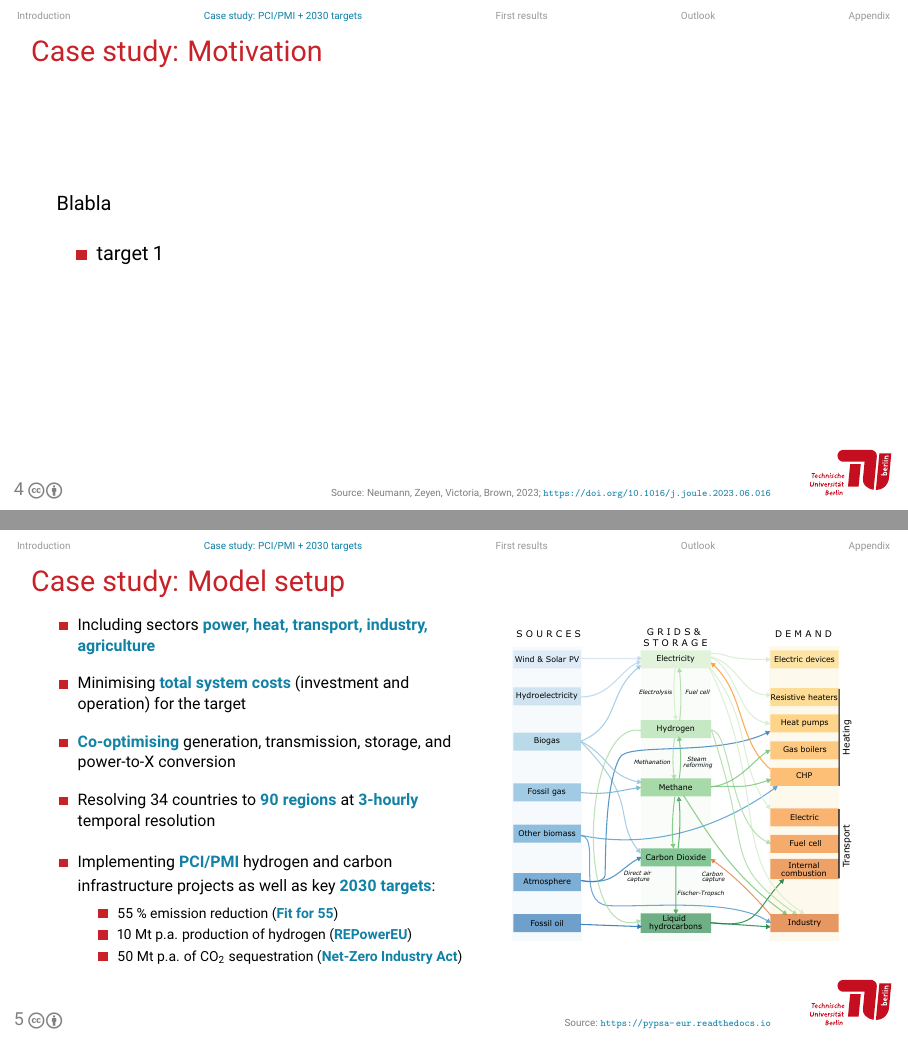
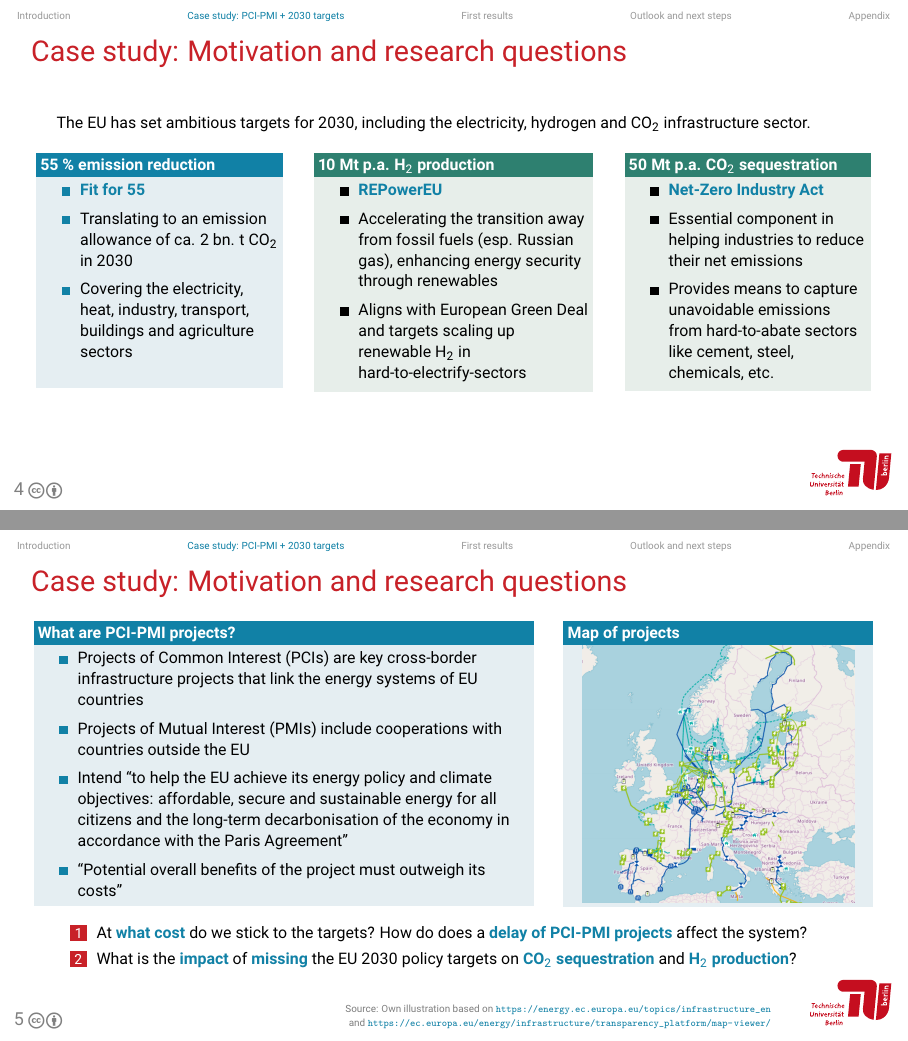
Before and after one commit to bobbyxng/pci-pmi-policy-targets, LaTeX slides (presentation/pci-pmi-2030-targets-presentation.tex): pages 5 and 6 of 14 before the commit and pages 5 and 6 of 15 after it, joined at a grey line. Compiled offline with pdfLaTeX.

Commit message:
Updated notebook and presentation.

```diff
--- a/presentation/pci-pmi-2030-targets-presentation.tex
+++ b/presentation/pci-pmi-2030-targets-presentation.tex
@@ -247,20 +248,98 @@
 \end{columns}
 \end{frame}
 
-\section{Case study: PCI/PMI + 2030 targets}
+\section{Case study: PCI-PMI + 2030 targets}
+\begin{frame}{Case study: Motivation and research questions}
+  \footnotesize
 
-\begin{frame}{Case study: Motivation}
+  The EU has set ambitious targets for 2030, including the electricity, hydrogen and CO$_2$ infrastructure sector.
 
-  Blabla
+  \begin{columns}[T] % align columns
+    % First column
+    \begin{column}{.3\textwidth}
+        \begin{minipage}[t][.45\textheight]{\linewidth}
+            \begin{alertblock}{\textbf{55 \% emission reduction}}
+                \begin{itemize}
+                  \item \alert{Fit for 55}
+                  \item Translating to an emission allowance of ca. 2 bn. t CO$_2$ in 2030
+                  \item Covering the electricity, heat, industry, transport, buildings and agriculture sectors \newline
+                \end{itemize}
+            \end{alertblock}
+        \end{minipage}
+    \end{column}
 
-  \begin{multicols}{2}
-  \begin{itemize}
-    \item target 1
-  \end{itemize}
-  \end{multicols}
+    % Second column
+    \begin{column}{.34\textwidth}
+        \begin{minipage}[t][.45\textheight]{\linewidth}
+            \begin{exampleblock}{\textbf{10 Mt p.a. H$_2$ production}}
+                \begin{itemize}
+                  \item \alert{REPowerEU}
+                  \item Accelerating the transition away from fossil fuels (esp. Russian gas), enhancing energy security through renewables
+                  \item Aligns with European Green Deal and targets scaling up renewable H$_2$ in hard-to-electrify-sectors
+                \end{itemize}
+            \end{exampleblock}
+        \end{minipage}
+    \end{column}
 
-  \source{Neumann, Zeyen, Victoria, Brown, 2023; \url{https://doi.org/10.1016/j.joule.2023.06.016}}
+    % Third column
+    \begin{column}{.3\textwidth}
+        \begin{minipage}[t][.45\textheight]{\linewidth}
+            \begin{exampleblock}{\textbf{50 Mt p.a. CO$_2$ sequestration}}
+                \begin{itemize}
+                  \item \alert{Net-Zero Industry Act}
+                  \item Essential component in helping industries to reduce their net emissions
+                  \item Provides means to capture unavoidable emissions from hard-to-abate sectors like cement, steel, chemicals, etc.
+                \end{itemize}
+            \end{exampleblock}
+        \end{minipage}
+    \end{column}
+  \end{columns}
+
+  \vspace{1.3cm}
+
 \end{frame}
+
+\begin{frame}{Case study: Motivation and research questions}
+  \footnotesize
+
+  \begin{columns}[T] % align columns
+    % First column
+    \begin{column}{.62\textwidth}
+        \begin{minipage}[t][.45\textheight]{\linewidth}
+            \begin{alertblock}{\textbf{What are PCI-PMI projects?}}
+                \begin{itemize}
+                  \item Projects of Common Interest (PCIs) are key cross-border infrastructure projects that link the energy systems of EU countries
+                  \item Projects of Mutual Interest (PMIs) include cooperations with countries outside the EU
+                  \item Intend ``to help the EU achieve its energy policy and climate objectives: affordable, secure and sustainable energy for all citizens and the long-term decarbonisation of the economy in accordance with the Paris Agreement''
+                  \item ``Potential overall benefits of the project must outweigh its costs''
+                \end{itemize}
+            \end{alertblock}
+        \end{minipage}
+    \end{column}
+
+    % Second column
+    \begin{column}{.38\textwidth}
+        \begin{minipage}[t][.45\textheight]{\linewidth}
+            \begin{alertblock}{\textbf{Map of projects}}
+              \centering
+              \includegraphics[width=0.9\textwidth]{pci_pmi_map}
+            \end{alertblock}
+        \end{minipage}
+    \end{column}
+
+  \end{columns}
+
+  \vspace{2cm}
+
+  \begin{enumerate}
+    \item At \alert{what cost} do we stick to the targets? How do does a \alert{delay of PCI-PMI projects} affect the system?
+    \item What is the \alert{impact} of \alert{missing} the EU 2030 policy targets on \alert{CO$_2$ sequestration} and \alert{H$_2$ production}?
+  \end{enumerate}
+
+  \source{Own illustration based on \url{https://energy.ec.europa.eu/topics/infrastructure_en} \\ and \url{https://ec.europa.eu/energy/infrastructure/transparency_platform/map-viewer/}}
+
+\end{frame}
+
 
 \begin{frame}{Case study: Model setup}
   \begin{columns}
@@ -268,11 +347,11 @@
       \footnotesize
       \begin{itemize}
         \setlength\itemsep{.8em}
-        \item Including sectors \alert{power, heat, transport, industry, agriculture}
+        \item Including sectors \alert{power, heat, transport, industry, feedstock} and \alert{agriculture}
         \item Minimising \alert{total system costs} (investment and operation) for the target
         \item \alert{Co-optimising} generation, transmission, storage, and power-to-X conversion
         \item Resolving 34 countries to \alert{90 regions} at \alert{3-hourly} temporal resolution
-        \item Implementing \alert{PCI/PMI} hydrogen and carbon infrastructure projects as well as key \alert{2030 targets}:
+        \item Implementing \alert{PCI-PMI} hydrogen and carbon infrastructure projects as well as key \alert{policy targets}:
         \vspace{0.1cm}
         \begin{itemize}
           \scriptsize
@@ -352,5 +431,5 @@
 
 \end{frame}
 
-\section{Outlook}
+\section{Outlook and next steps}
 \begin{frame}{Outlook}
```
Also changed, not shown: config/config.2030-targets-smr-0.5.yaml (+1 -1 lines), presentation/graphics/pci_pmi_map.png (added), workflow/notebooks/figures/pci_pmi_projects_map.pdf, workflow/notebooks/figures/system_costs.pdf, presentation/pci-pmi-2030-targets-presentation.tex (48 more changed lines), 10 other files.
